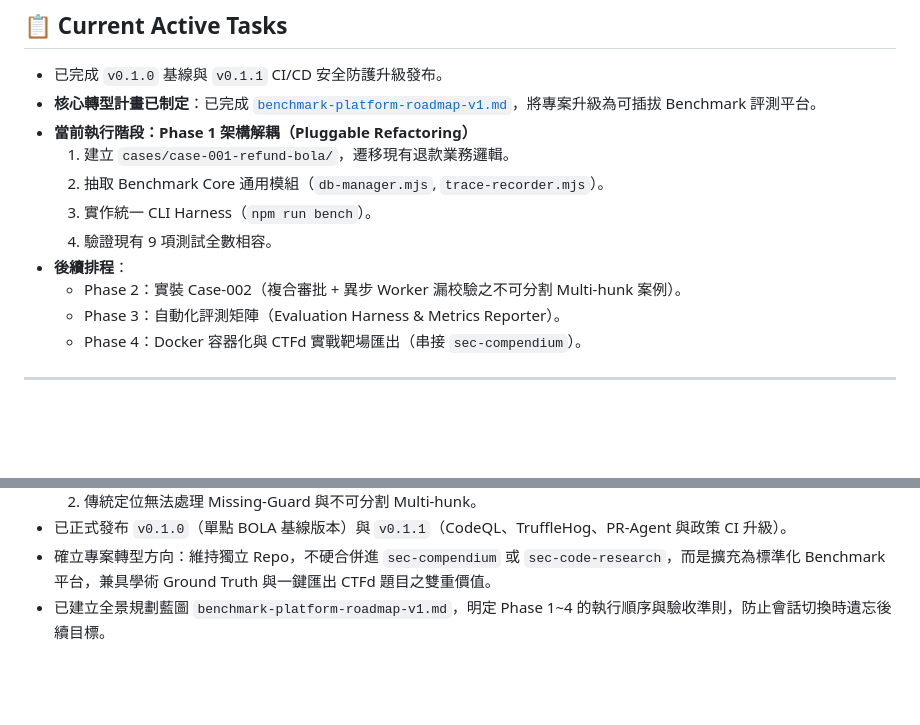
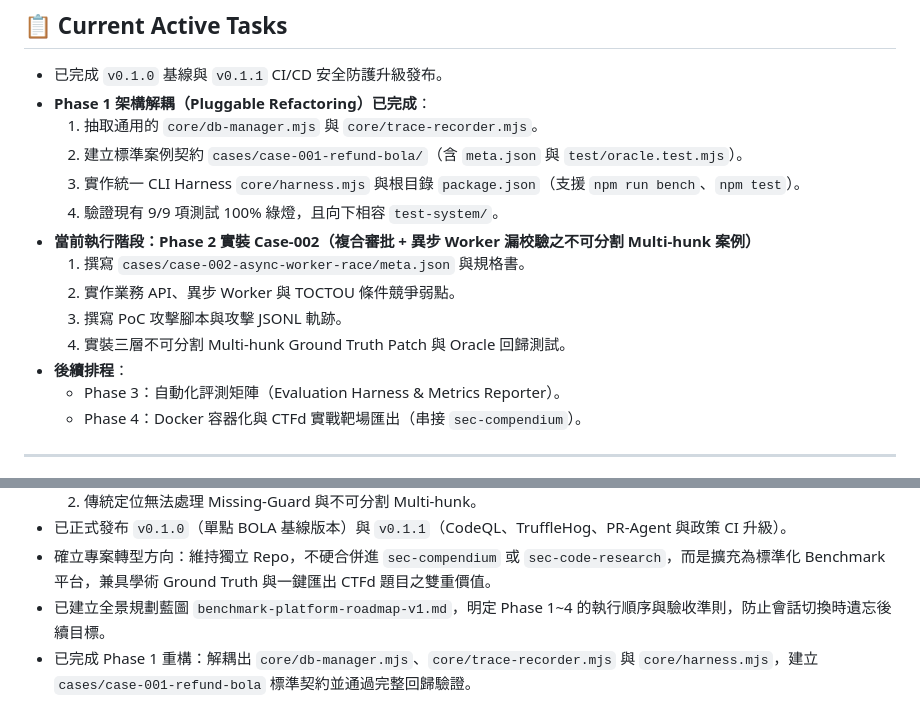
Before and after one commit to Youchenjiang/sec-poc, a Markdown page: MEMORY.md, 2 parts joined by grey strips. Drawn GitHub-style; blank space fills up the shorter version.

Commit message:
docs: update memory tracking for phase 1 completion
1. Record Phase 1 completion in persistent memory.
2. Advance active milestone to Phase 2 for Case-002 implementation.

```diff
--- a/MEMORY.md
+++ b/MEMORY.md
@@ -15,14 +15,17 @@
 
 ## 📋 Current Active Tasks
 - 已完成 `v0.1.0` 基線與 `v0.1.1` CI/CD 安全防護升級發布。
-- **核心轉型計畫已制定**：已完成 [`benchmark-platform-roadmap-v1.md`](benchmark-platform-roadmap-v1.md)，將專案升級為可插拔 Benchmark 評測平台。
-- **當前執行階段：Phase 1 架構解耦（Pluggable Refactoring）**
-  1. 建立 `cases/case-001-refund-bola/`，遷移現有退款業務邏輯。
-  2. 抽取 Benchmark Core 通用模組（`db-manager.mjs`, `trace-recorder.mjs`）。
-  3. 實作統一 CLI Harness（`npm run bench`）。
-  4. 驗證現有 9 項測試全數相容。
+- **Phase 1 架構解耦（Pluggable Refactoring）已完成**：
+  1. 抽取通用的 `core/db-manager.mjs` 與 `core/trace-recorder.mjs`。
+  2. 建立標準案例契約 `cases/case-001-refund-bola/`（含 `meta.json` 與 `test/oracle.test.mjs`）。
+  3. 實作統一 CLI Harness `core/harness.mjs` 與根目錄 `package.json`（支援 `npm run bench`、`npm test`）。
+  4. 驗證現有 9/9 項測試 100% 綠燈，且向下相容 `test-system/`。
+- **當前執行階段：Phase 2 實裝 Case-002（複合審批 + 異步 Worker 漏校驗之不可分割 Multi-hunk 案例）**
+  1. 撰寫 `cases/case-002-async-worker-race/meta.json` 與規格書。
+  2. 實作業務 API、異步 Worker 與 TOCTOU 條件競爭弱點。
+  3. 撰寫 PoC 攻擊腳本與攻擊 JSONL 軌跡。
+  4. 實裝三層不可分割 Multi-hunk Ground Truth Patch 與 Oracle 回歸測試。
 - **後續排程**：
-  - Phase 2：實裝 Case-002（複合審批 + 異步 Worker 漏校驗之不可分割 Multi-hunk 案例）。
   - Phase 3：自動化評測矩陣（Evaluation Harness & Metrics Reporter）。
   - Phase 4：Docker 容器化與 CTFd 實戰靶場匯出（串接 `sec-compendium`）。
 
@@ -53,3 +56,4 @@
 - 已正式發布 `v0.1.0`（單點 BOLA 基線版本）與 `v0.1.1`（CodeQL、TruffleHog、PR-Agent 與政策 CI 升級）。
 - 確立專案轉型方向：維持獨立 Repo，不硬合併進 `sec-compendium` 或 `sec-code-research`，而是擴充為標準化 Benchmark 平台，兼具學術 Ground Truth 與一鍵匯出 CTFd 題目之雙重價值。
 - 已建立全景規劃藍圖 `benchmark-platform-roadmap-v1.md`，明定 Phase 1~4 的執行順序與驗收準則，防止會話切換時遺忘後續目標。
+- 已完成 Phase 1 重構：解耦出 `core/db-manager.mjs`、`core/trace-recorder.mjs` 與 `core/harness.mjs`，建立 `cases/case-001-refund-bola` 標準契約並通過完整回歸驗證。
```
